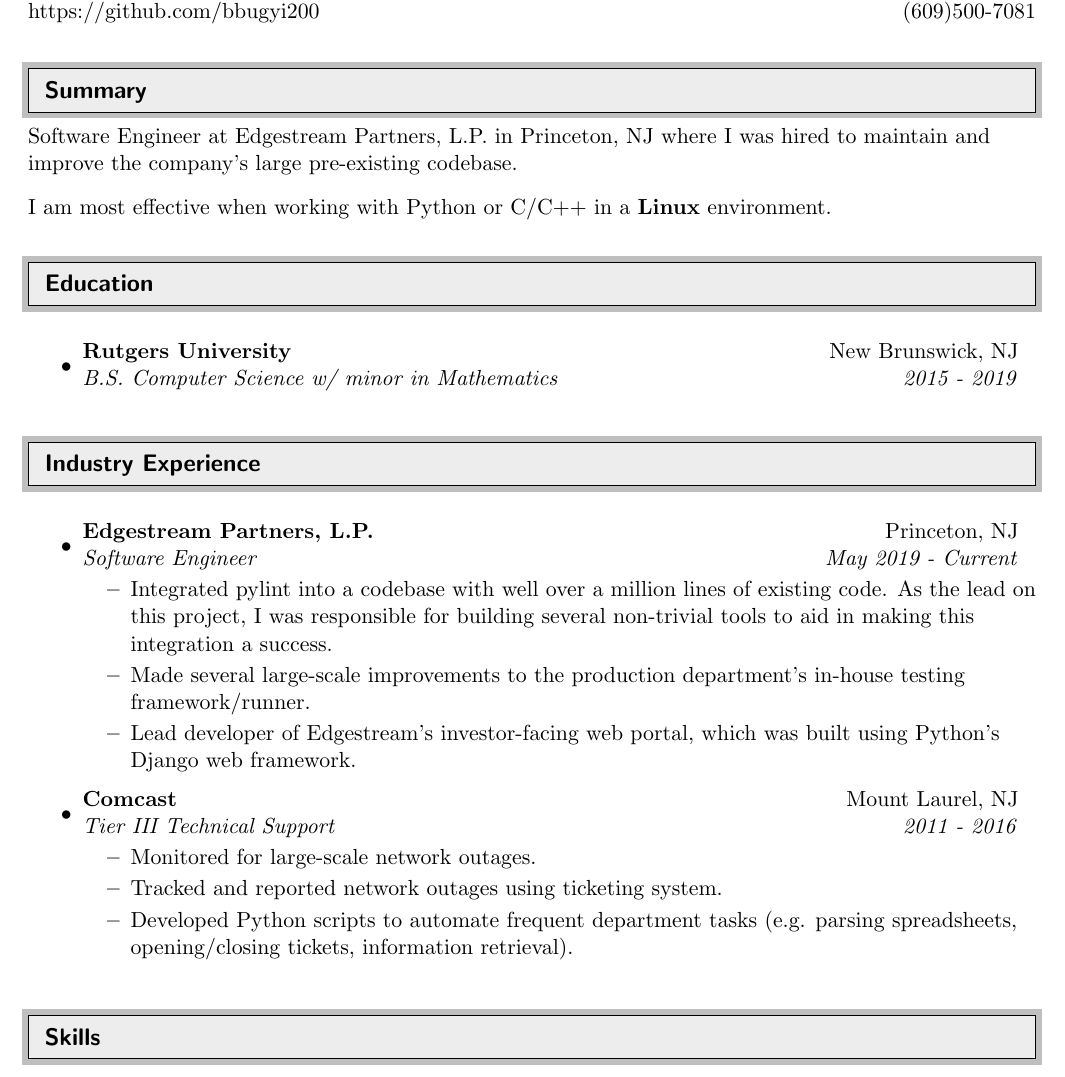
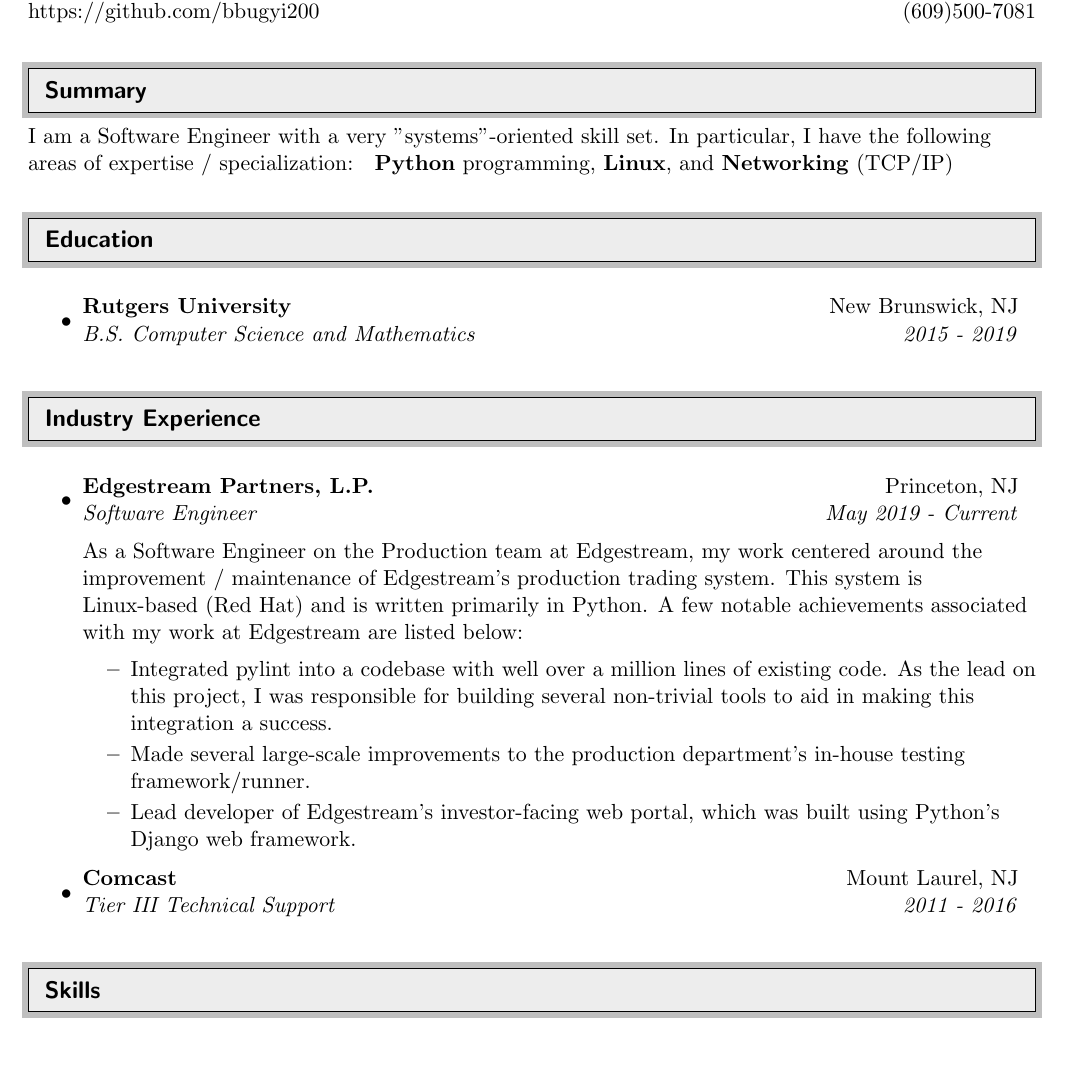
Before and after one commit to bbugyi200/CV, a LaTeX CV (BryanBugyi_CV.tex): part of page 1 of 2, cut so that both start at the same text. The pictures show the PDF file BryanBugyi_CV.pdf that the author committed with the source.

Commit message:
Update CV

```diff
--- a/BryanBugyi_CV.tex
+++ b/BryanBugyi_CV.tex
@@ -76,10 +76,7 @@
 %  SUMMARY                                                %
 %%%%%%%%%%%%%%%%%%%%%%%%%%%%%%%%%%%%%%%%%%%%%%%%%%%%%%%%%%%
 \resheading{Summary}
-Software Engineer at Edgestream Partners, L.P. in Princeton, NJ where I was hired to maintain and improve the company's large pre-existing codebase.
-
-\vspace{0.3cm}
-I am most effective when working with Python or C/C++ in a \textbf{Linux} environment.
+I am a Software Engineer with a very "systems"-oriented skill set. In particular, I have the following areas of expertise / specialization: \hspace{1pt} \textbf{Python} programming, \textbf{Linux}, and \textbf{Networking} (TCP/IP)
 
 %%%%%%%%%%%%%%%%%%%%%%%%%%%%%%%%%%%%%%%%%%%%%%%%%%%%%%%%%%%
 %  EDUCATION                                              %
@@ -87,7 +84,7 @@
 \resheading{Education}
 \begin{itemize}
 \item
-    \ressubheading{Rutgers University}{New Brunswick, NJ}{B.S. Computer Science w/ minor in Mathematics}{2015 - 2019}
+    \ressubheading{Rutgers University}{New Brunswick, NJ}{B.S. Computer Science and Mathematics}{2015 - 2019}
 \end{itemize}
 
 %%%%%%%%%%%%%%%%%%%%%%%%%%%%%%%%%%%%%%%%%%%%%%%%%%%%%%%%%%%
@@ -96,19 +93,16 @@
 \resheading{Industry Experience}
 \begin{itemize}
 \item
-	\ressubheading{Edgestream Partners, L.P.}{Princeton, NJ}{Software Engineer}{May 2019 - Current}
+	\ressubheading{Edgestream Partners, L.P.}{Princeton, NJ}{Software Engineer}{May 2019 - Current} \vspace{8pt}
+
+        As a Software Engineer on the Production team at Edgestream, my work centered around the improvement / maintenance of Edgestream's production trading system. This system is Linux-based (Red Hat) and is written primarily in Python. A few notable achievements associated with my work at Edgestream are listed below: \vspace{-4pt}
 	\begin{itemize}
             \resitem{Integrated pylint into a codebase with well over a million lines of existing code. As the lead on this project, I was responsible for building several non-trivial tools to aid in making this integration a success.}
             \resitem{Made several large-scale improvements to the production department's in-house testing framework/runner.}
             \resitem{Lead developer of Edgestream's investor-facing web portal, which was built using Python's Django web framework.}
 	\end{itemize}
     \item
-        \ressubheading{Comcast}{Mount Laurel, NJ}{Tier III Technical Support}{2011 - 2016}
-        \begin{itemize}
-                \resitem{Monitored for large-scale network outages.}
-                \resitem{Tracked and reported network outages using ticketing system.}
-                \resitem{Developed Python scripts to automate frequent department tasks (e.g. parsing spreadsheets, opening/closing tickets, information retrieval).}
-        \end{itemize}
+    \ressubheading{Comcast}{Mount Laurel, NJ}{Tier III Technical Support}{2011 - 2016}
 \end{itemize}
 
 %%%%%%%%%%%%%%%%%%%%%%%%%%%%%%%%%%%%%%%%%%%%%%%%%%%%%%%%%%%
```
Also changed, not shown: BryanBugyi_CV.pdf.
